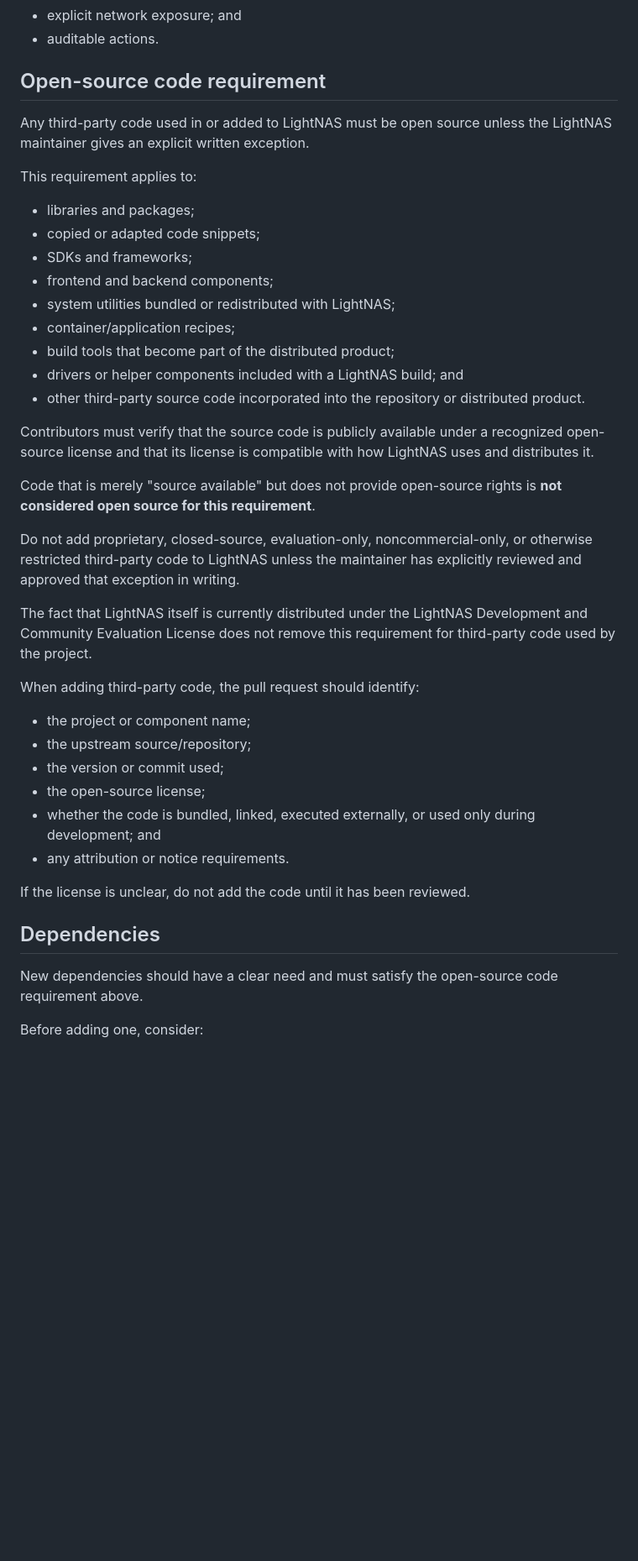
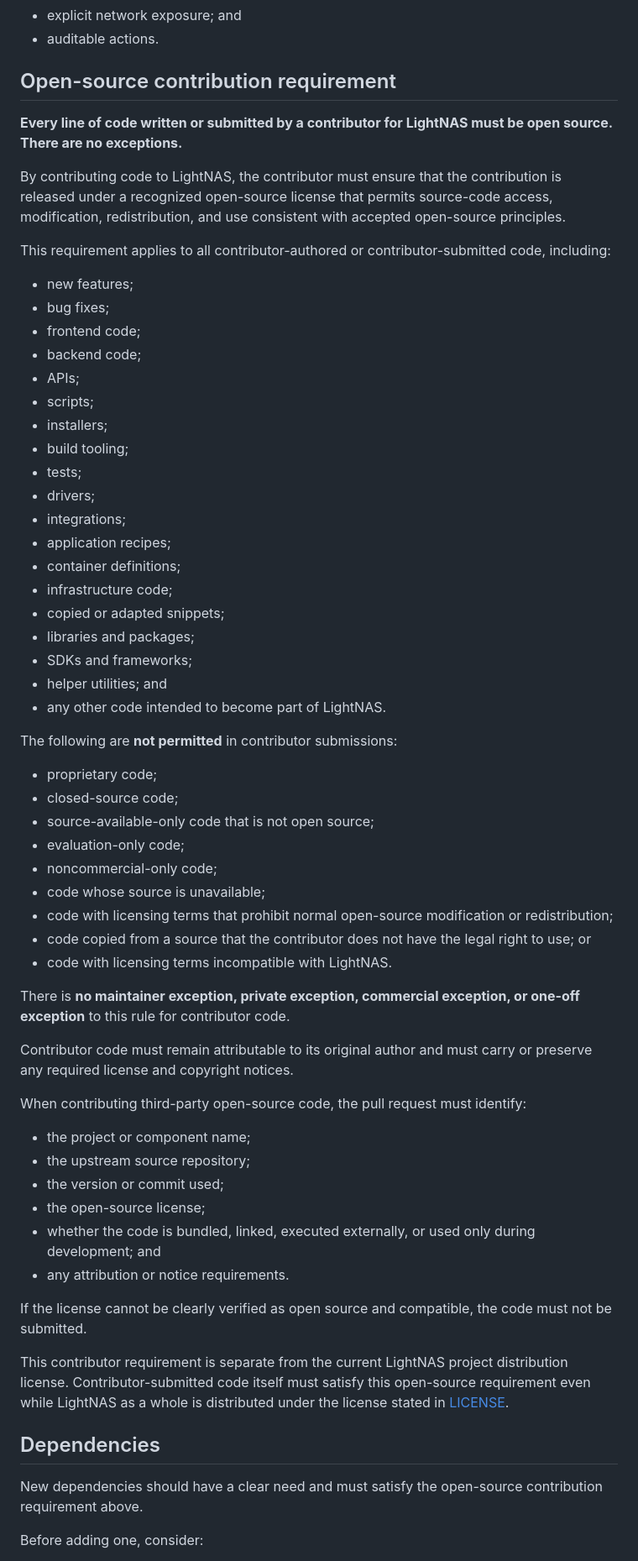
Before and after one commit to Ceyeberkepp/Ligthnas, a Markdown page: CONTRIBUTING.md, the part around one of its changes. Shown at 84% size. GitHub-like rendering; blank space fills up the shorter version.

Commit message:
docs: require all contributor code to be open source without exception

```diff
--- a/CONTRIBUTING.md
+++ b/CONTRIBUTING.md
@@ -165,44 +165,66 @@ Security-sensitive code should favor:
 - explicit network exposure; and
 - auditable actions.
 
-## Open-source code requirement
+## Open-source contribution requirement
 
-Any third-party code used in or added to LightNAS must be open source unless the LightNAS maintainer gives an explicit written exception.
+**Every line of code written or submitted by a contributor for LightNAS must be open source. There are no exceptions.**
 
-This requirement applies to:
+By contributing code to LightNAS, the contributor must ensure that the contribution is released under a recognized open-source license that permits source-code access, modification, redistribution, and use consistent with accepted open-source principles.
 
+This requirement applies to all contributor-authored or contributor-submitted code, including:
+
+- new features;
+- bug fixes;
+- frontend code;
+- backend code;
+- APIs;
+- scripts;
+- installers;
+- build tooling;
+- tests;
+- drivers;
+- integrations;
+- application recipes;
+- container definitions;
+- infrastructure code;
+- copied or adapted snippets;
 - libraries and packages;
-- copied or adapted code snippets;
 - SDKs and frameworks;
-- frontend and backend components;
-- system utilities bundled or redistributed with LightNAS;
-- container/application recipes;
-- build tools that become part of the distributed product;
-- drivers or helper components included with a LightNAS build; and
-- other third-party source code incorporated into the repository or distributed product.
+- helper utilities; and
+- any other code intended to become part of LightNAS.
 
-Contributors must verify that the source code is publicly available under a recognized open-source license and that its license is compatible with how LightNAS uses and distributes it.
+The following are **not permitted** in contributor submissions:
 
-Code that is merely "source available" but does not provide open-source rights is **not considered open source for this requirement**.
+- proprietary code;
+- closed-source code;
+- source-available-only code that is not open source;
+- evaluation-only code;
+- noncommercial-only code;
+- code whose source is unavailable;
+- code with licensing terms that prohibit normal open-source modification or redistribution;
+- code copied from a source that the contributor does not have the legal right to use; or
+- code with licensing terms incompatible with LightNAS.
 
-Do not add proprietary, closed-source, evaluation-only, noncommercial-only, or otherwise restricted third-party code to LightNAS unless the maintainer has explicitly reviewed and approved that exception in writing.
+There is **no maintainer exception, private exception, commercial exception, or one-off exception** to this rule for contributor code.
 
-The fact that LightNAS itself is currently distributed under the LightNAS Development and Community Evaluation License does not remove this requirement for third-party code used by the project.
+Contributor code must remain attributable to its original author and must carry or preserve any required license and copyright notices.
 
-When adding third-party code, the pull request should identify:
+When contributing third-party open-source code, the pull request must identify:
 
 - the project or component name;
-- the upstream source/repository;
+- the upstream source repository;
 - the version or commit used;
 - the open-source license;
 - whether the code is bundled, linked, executed externally, or used only during development; and
 - any attribution or notice requirements.
 
-If the license is unclear, do not add the code until it has been reviewed.
+If the license cannot be clearly verified as open source and compatible, the code must not be submitted.
+
+This contributor requirement is separate from the current LightNAS project distribution license. Contributor-submitted code itself must satisfy this open-source requirement even while LightNAS as a whole is distributed under the license stated in [LICENSE](LICENSE).
 
 ## Dependencies
 
-New dependencies should have a clear need and must satisfy the open-source code requirement above.
+New dependencies should have a clear need and must satisfy the open-source contribution requirement above.
 
 Before adding one, consider:
 
```
Also changed, not shown: other parts of CONTRIBUTING.md (+4 -2 lines).
